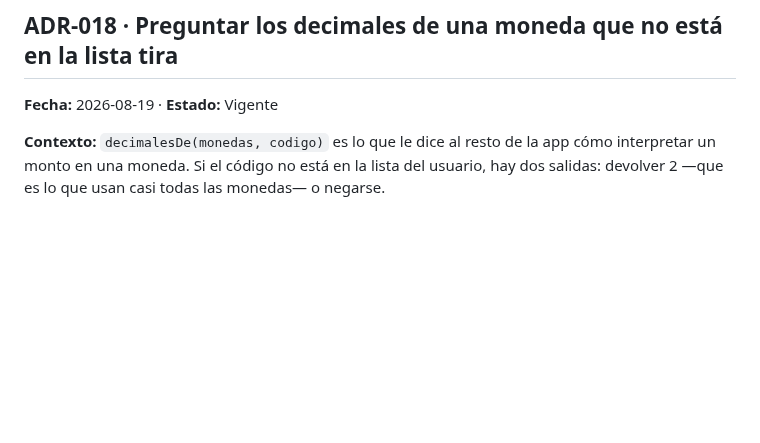
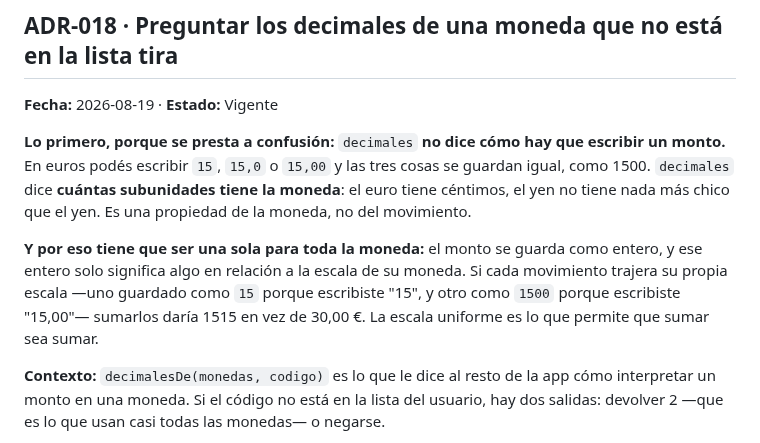
Before and after one commit to agonzalezorge/viajecor, a Markdown page: docs/DECISIONES.md, the part around the change. Drawn GitHub-style; blank space fills up the shorter version.

Commit message:
Aclarar en ADR-018 qué significa "decimales", porque se presta a confusión
El usuario leyó la decisión y entendió —razonablemente— que iba a tener que
escribir "15,00" en vez de "15". No es así: las dos formas se guardan igual.
"decimales" no dice cómo se escribe un monto, dice cuántas subunidades tiene la
moneda: el euro tiene céntimos, el yen no tiene nada más chico que el yen.

Se agrega también el motivo de que sea una sola para toda la moneda y no algo que
se deduzca de cada monto: el entero guardado solo significa algo en relación a la
escala de su moneda. Con escalas distintas por movimiento, 15 y 1500 —los dos
"quince euros"— sumarían 1515 en vez de 3000.

Un ADR que el lector puede entender al revés no cumple su función.

Co-Authored-By: Claude Opus 5 <noreply@anthropic.com>
Claude-Session: https://claude.ai/code/session_01QSu5m3UssQuT8akXJ5o73f

```diff
--- a/docs/DECISIONES.md
+++ b/docs/DECISIONES.md
@@ -377,6 +377,18 @@ leer" sin decir cuáles no sirve para nada.
 ## ADR-018 · Preguntar los decimales de una moneda que no está en la lista tira
 **Fecha:** 2026-08-19 · **Estado:** Vigente
 
+**Lo primero, porque se presta a confusión:** `decimales` **no dice cómo hay que
+escribir un monto.** En euros podés escribir `15`, `15,0` o `15,00` y las tres
+cosas se guardan igual, como 1500. `decimales` dice **cuántas subunidades tiene
+la moneda**: el euro tiene céntimos, el yen no tiene nada más chico que el yen.
+Es una propiedad de la moneda, no del movimiento.
+
+**Y por eso tiene que ser una sola para toda la moneda:** el monto se guarda como
+entero, y ese entero solo significa algo en relación a la escala de su moneda. Si
+cada movimiento trajera su propia escala —uno guardado como `15` porque escribiste
+"15", y otro como `1500` porque escribiste "15,00"— sumarlos daría 1515 en vez de
+30,00 €. La escala uniforme es lo que permite que sumar sea sumar.
+
 **Contexto:** `decimalesDe(monedas, codigo)` es lo que le dice al resto de la app
 cómo interpretar un monto en una moneda. Si el código no está en la lista del
 usuario, hay dos salidas: devolver 2 —que es lo que usan casi todas las monedas—
```
